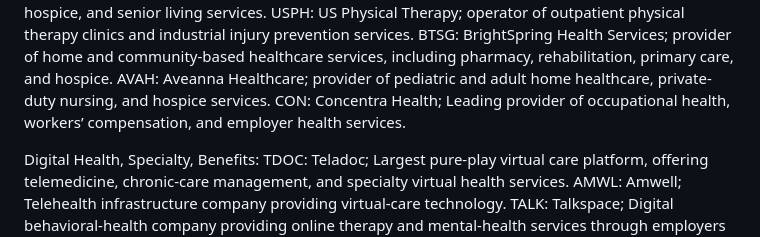
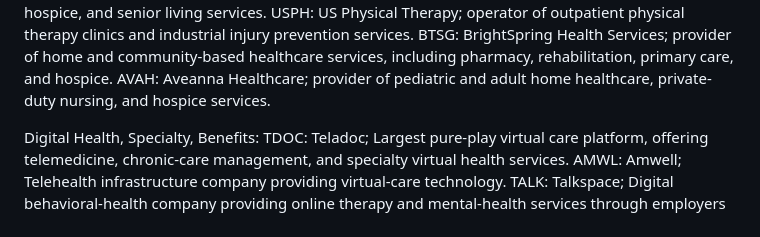
Before and after one commit to zacseidel/healthcare, a Markdown page: inputs/companies.md, the part around the change. Drawn GitHub-style.

Commit message:
Remove Concentra Health from companies list
Removed Concentra Health entry from the companies list.

```diff
--- a/inputs/companies.md
+++ b/inputs/companies.md
@@ -53,7 +53,6 @@ Outpatient and Home Providers:
   USPH: US Physical Therapy; operator of outpatient physical therapy clinics and industrial injury prevention services.
   BTSG: BrightSpring Health Services; provider of home and community-based healthcare services, including pharmacy, rehabilitation, primary care, and hospice.
   AVAH: Aveanna Healthcare; provider of pediatric and adult home healthcare, private-duty nursing, and hospice services.
-  CON: Concentra Health; Leading provider of occupational health, workers’ compensation, and employer health services.
 
 Digital Health, Specialty, Benefits:
   TDOC: Teladoc; Largest pure-play virtual care platform, offering telemedicine, chronic-care management, and specialty virtual health services.
```
